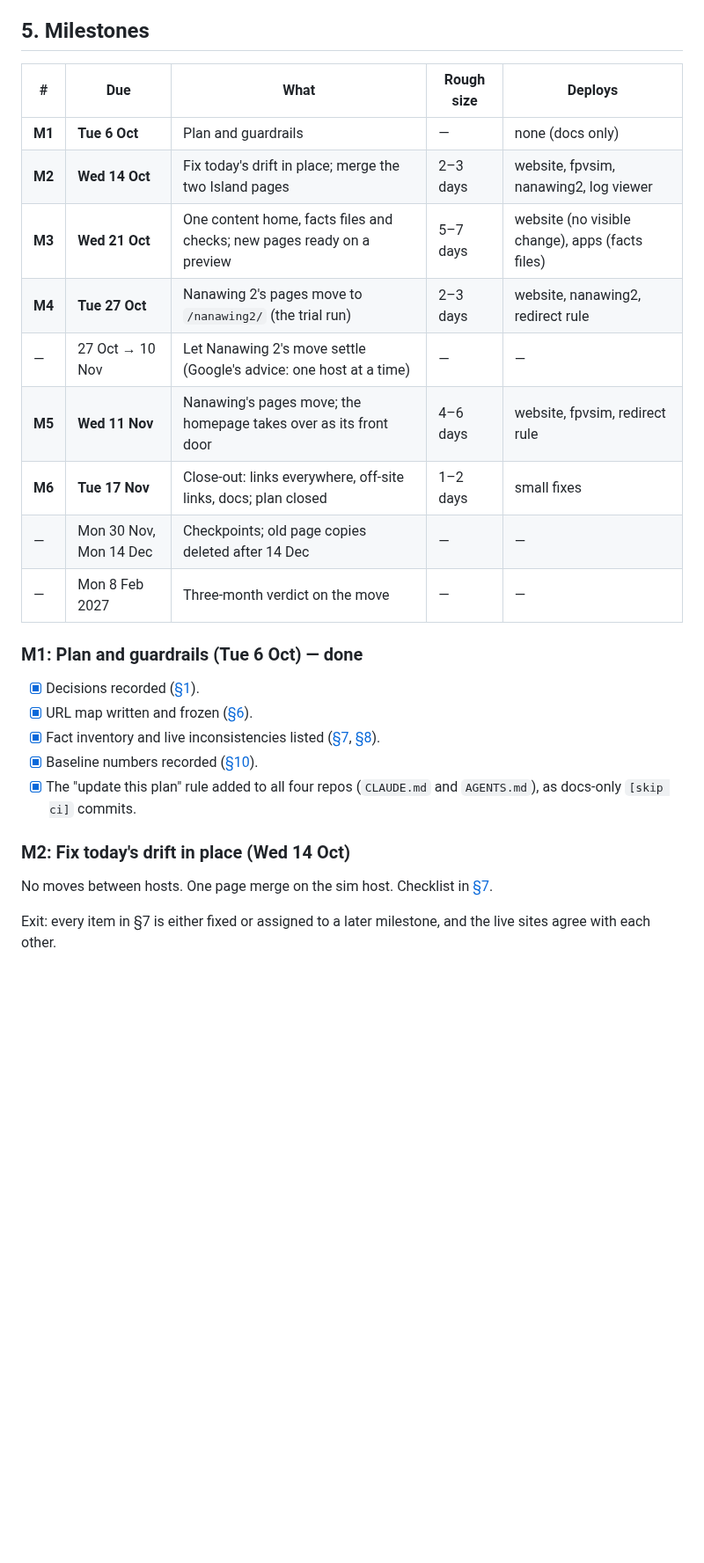
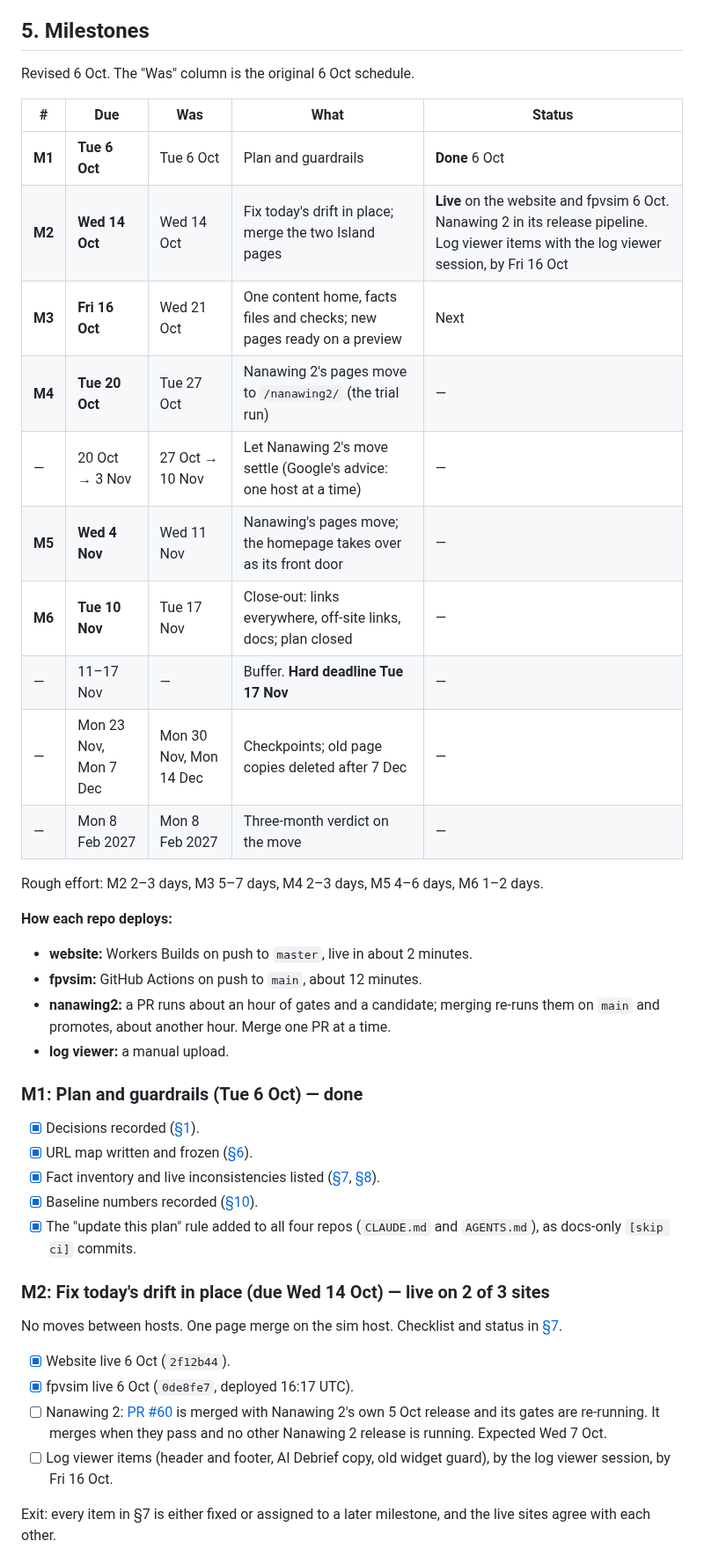
Before and after one commit to narenana/narenana-website, a Markdown page: docs/site-consolidation-plan.md, the part around one of its changes. Shown at 88% size. Drawn GitHub-style; blank space fills up the shorter version.

```diff
--- a/docs/site-consolidation-plan.md
+++ b/docs/site-consolidation-plan.md
@@ -105,17 +112,28 @@ Rejected: moving the apps themselves under www. It would take about 13–19 engi
 
 ## 5. Milestones
 
-| # | Due | What | Rough size | Deploys |
+Revised 6 Oct. The "Was" column is the original 6 Oct schedule.
+
+| # | Due | Was | What | Status |
 |---|---|---|---|---|
-| **M1** | **Tue 6 Oct** | Plan and guardrails | — | none (docs only) |
-| **M2** | **Wed 14 Oct** | Fix today's drift in place; merge the two Island pages | 2–3 days | website, fpvsim, nanawing2, log viewer |
-| **M3** | **Wed 21 Oct** | One content home, facts files and checks; new pages ready on a preview | 5–7 days | website (no visible change), apps (facts files) |
-| **M4** | **Tue 27 Oct** | Nanawing 2's pages move to `/nanawing2/` (the trial run) | 2–3 days | website, nanawing2, redirect rule |
-| — | 27 Oct → 10 Nov | Let Nanawing 2's move settle (Google's advice: one host at a time) | — | — |
-| **M5** | **Wed 11 Nov** | Nanawing's pages move; the homepage takes over as its front door | 4–6 days | website, fpvsim, redirect rule |
-| **M6** | **Tue 17 Nov** | Close-out: links everywhere, off-site links, docs; plan closed | 1–2 days | small fixes |
-| — | Mon 30 Nov, Mon 14 Dec | Checkpoints; old page copies deleted after 14 Dec | — | — |
-| — | Mon 8 Feb 2027 | Three-month verdict on the move | — | — |
+| **M1** | **Tue 6 Oct** | Tue 6 Oct | Plan and guardrails | **Done** 6 Oct |
+| **M2** | **Wed 14 Oct** | Wed 14 Oct | Fix today's drift in place; merge the two Island pages | **Live** on the website and fpvsim 6 Oct. Nanawing 2 in its release pipeline. Log viewer items with the log viewer session, by Fri 16 Oct |
+| **M3** | **Fri 16 Oct** | Wed 21 Oct | One content home, facts files and checks; new pages ready on a preview | Next |
+| **M4** | **Tue 20 Oct** | Tue 27 Oct | Nanawing 2's pages move to `/nanawing2/` (the trial run) | — |
+| — | 20 Oct → 3 Nov | 27 Oct → 10 Nov | Let Nanawing 2's move settle (Google's advice: one host at a time) | — |
+| **M5** | **Wed 4 Nov** | Wed 11 Nov | Nanawing's pages move; the homepage takes over as its front door | — |
+| **M6** | **Tue 10 Nov** | Tue 17 Nov | Close-out: links everywhere, off-site links, docs; plan closed | — |
+| — | 11–17 Nov | — | Buffer. **Hard deadline Tue 17 Nov** | — |
+| — | Mon 23 Nov, Mon 7 Dec | Mon 30 Nov, Mon 14 Dec | Checkpoints; old page copies deleted after 7 Dec | — |
+| — | Mon 8 Feb 2027 | Mon 8 Feb 2027 | Three-month verdict on the move | — |
+
+Rough effort: M2 2–3 days, M3 5–7 days, M4 2–3 days, M5 4–6 days, M6 1–2 days.
+
+**How each repo deploys:**
+- **website:** Workers Builds on push to `master`, live in about 2 minutes.
+- **fpvsim:** GitHub Actions on push to `main`, about 12 minutes.
+- **nanawing2:** a PR runs about an hour of gates and a candidate; merging re-runs them on `main` and promotes, about another hour. Merge one PR at a time.
+- **log viewer:** a manual upload.
 
 ### M1: Plan and guardrails (Tue 6 Oct) — done
 
@@ -125,9 +143,14 @@ Rejected: moving the apps themselves under www. It would take about 13–19 engi
 - [x] Baseline numbers recorded ([§10](#10-measurement)).
 - [x] The "update this plan" rule added to all four repos (`CLAUDE.md` and `AGENTS.md`), as docs-only `[skip ci]` commits.
 
-### M2: Fix today's drift in place (Wed 14 Oct)
+### M2: Fix today's drift in place (due Wed 14 Oct) — live on 2 of 3 sites
 
-No moves between hosts. One page merge on the sim host. Checklist in [§7](#7-live-inconsistencies-to-fix-m2).
+No moves between hosts. One page merge on the sim host. Checklist and status in [§7](#7-live-inconsistencies-to-fix-m2).
+
+- [x] Website live 6 Oct (`2f12b44`).
+- [x] fpvsim live 6 Oct (`0de8fe7`, deployed 16:17 UTC).
+- [ ] Nanawing 2: [PR #60](https://github.com/narenana/nanawing2/pull/60) is merged with Nanawing 2's own 5 Oct release and its gates are re-running. It merges when they pass and no other Nanawing 2 release is running. Expected Wed 7 Oct.
+- [ ] Log viewer items (header and footer, AI Debrief copy, old widget guard), by the log viewer session, by Fri 16 Oct.
 
 Exit: every item in §7 is either fixed or assigned to a later milestone, and the live sites agree with each other.
 
```
Also changed, not shown: other parts of docs/site-consolidation-plan.md (+56 -27 lines).
